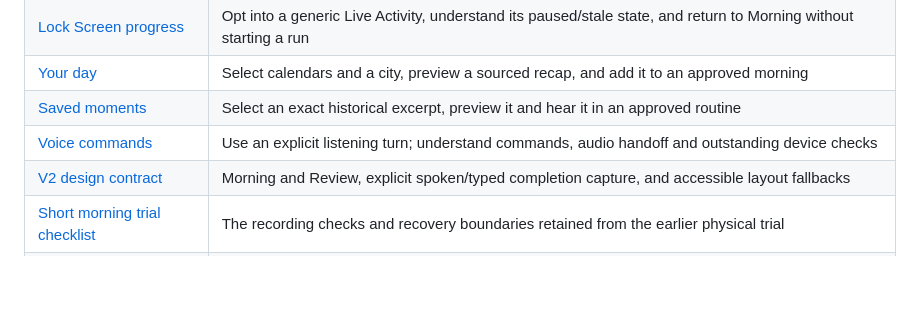
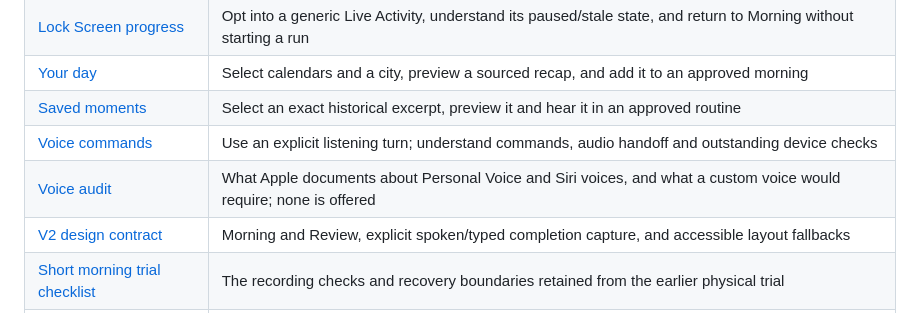
Before and after one commit to gderamchi/morning-operator, a Markdown page: docs/README.md, the part around the change. Drawn GitHub-style; blank space fills up the shorter version.

```diff
--- a/docs/README.md
+++ b/docs/README.md
@@ -25,6 +25,7 @@ English/French sample content does not mean a fully bilingual app. Greeting and
 | [Your day](YOUR-DAY.md) | Select calendars and a city, preview a sourced recap, and add it to an approved morning |
 | [Saved moments](SAVED-MOMENTS.md) | Select an exact historical excerpt, preview it and hear it in an approved routine |
 | [Voice commands](VOICE.md) | Use an explicit listening turn; understand commands, audio handoff and outstanding device checks |
+| [Voice audit](VOICE-AUDIT.md) | What Apple documents about Personal Voice and Siri voices, and what a custom voice would require; none is offered |
 | [V2 design contract](V2-DESIGN.md) | Morning and Review, explicit spoken/typed completion capture, and accessible layout fallbacks |
 | [Short morning trial checklist](DEVICE-SETUP.md#tomorrow-morning-checklist) | The recording checks and recovery boundaries retained from the earlier physical trial |
 | [Onboarding](ONBOARDING.md) | Current sunrise/date/home navigation, plus how either collaborator builds and installs the selected source branch |
```
Also changed, not shown: docs/VOICE-AUDIT.md (added, +184 -0 lines), docs/VOICE.md (+1 -1 lines).
